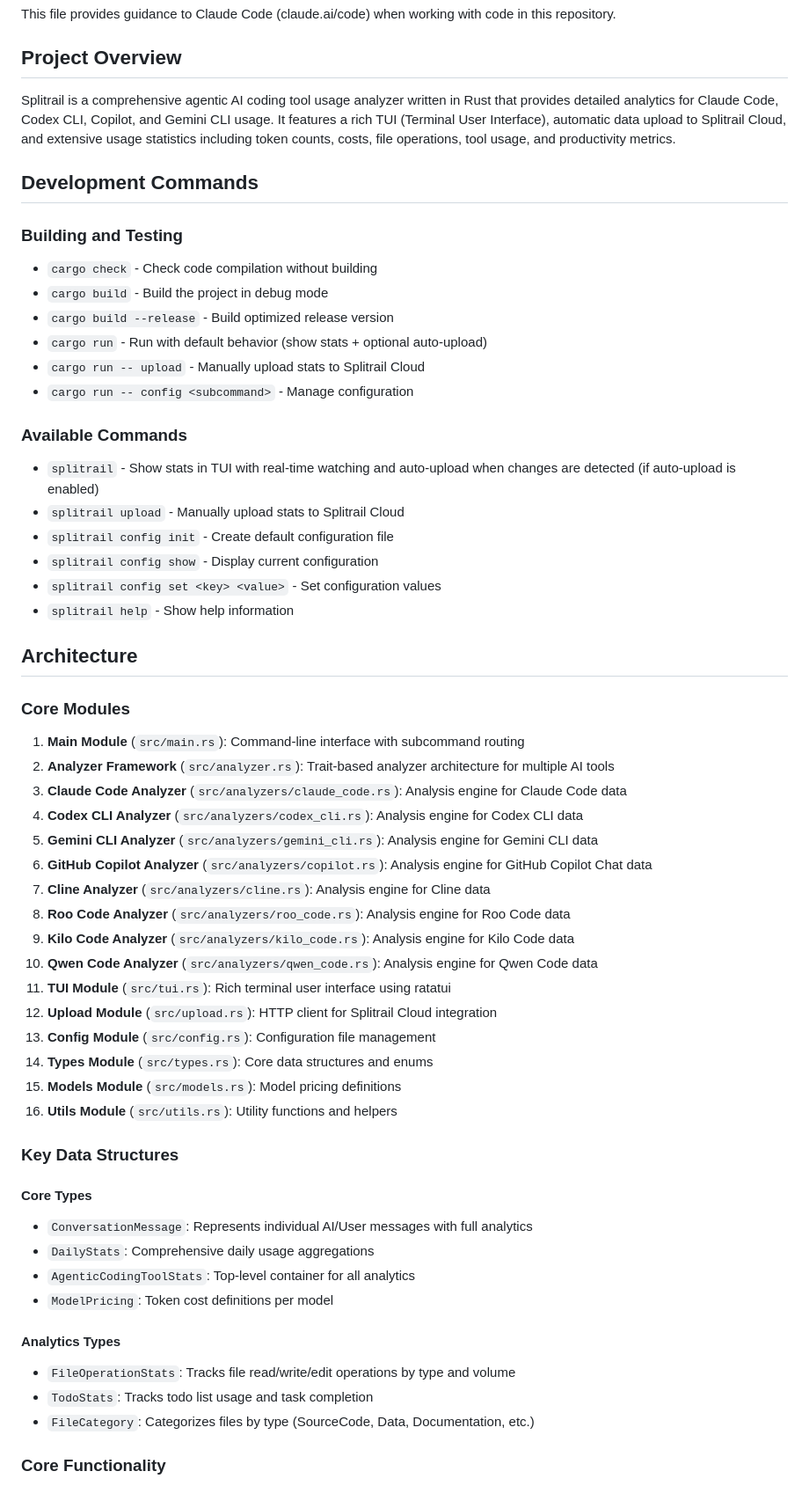
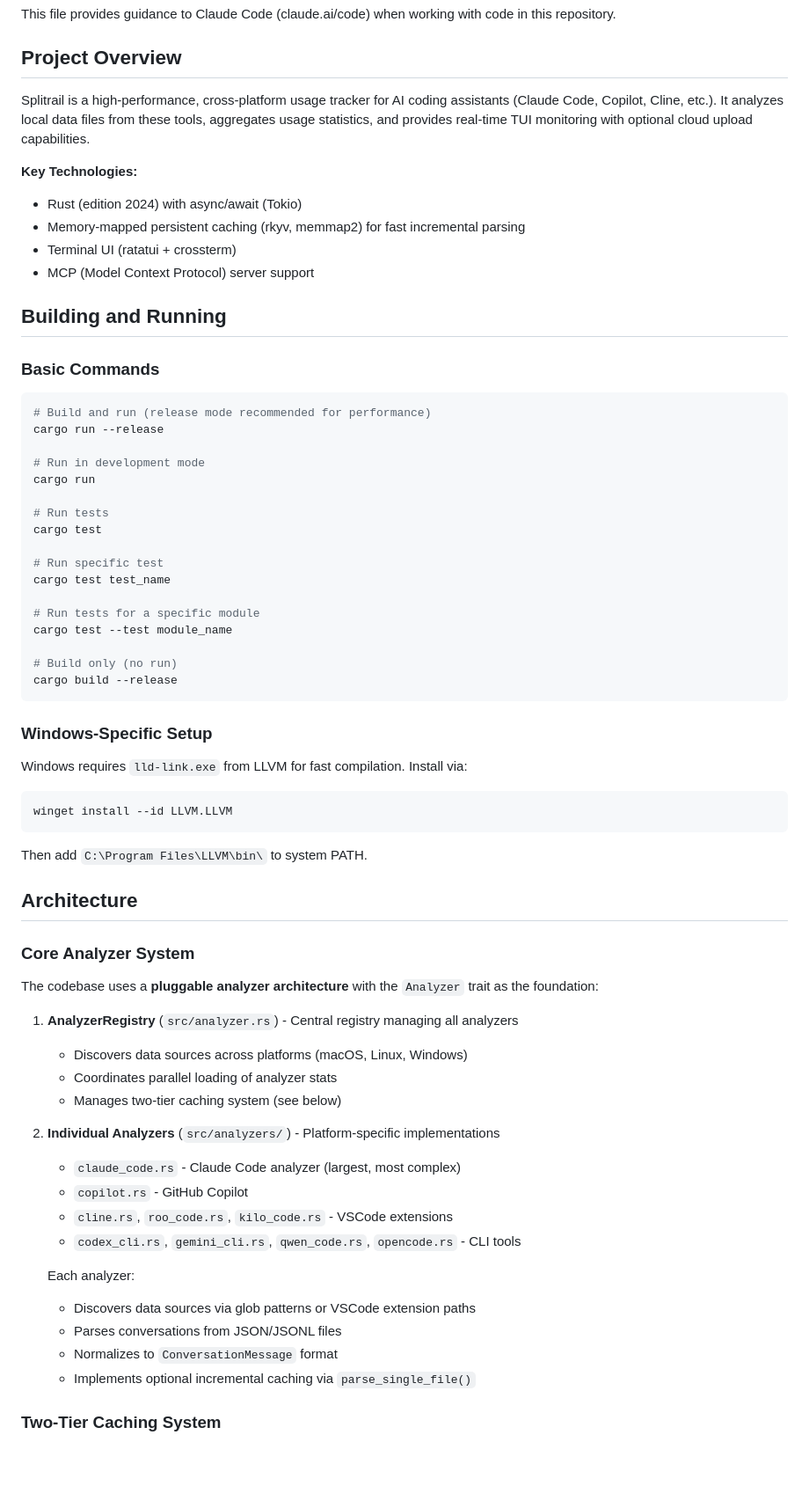
Before and after one commit to Piebald-AI/splitrail, a Markdown page: CLAUDE.md, the part around the change printed below. Shown: that part at 88% size. GitHub-like rendering; blank space fills up the shorter version.

````diff
--- a/CLAUDE.md
+++ b/CLAUDE.md
@@ -4,59 +4,66 @@ This file provides guidance to Claude Code (claude.ai/code) when working with co
 
 ## Project Overview
 
-Splitrail is a comprehensive agentic AI coding tool usage analyzer written in Rust that provides detailed analytics for Claude Code, Codex CLI, Copilot, and Gemini CLI usage. It features a rich TUI (Terminal User Interface), automatic data upload to Splitrail Cloud, and extensive usage statistics including token counts, costs, file operations, tool usage, and productivity metrics.
+Splitrail is a high-performance, cross-platform usage tracker for AI coding assistants (Claude Code, Copilot, Cline, etc.). It analyzes local data files from these tools, aggregates usage statistics, and provides real-time TUI monitoring with optional cloud upload capabilities.
 
-## Development Commands
+**Key Technologies:**
+- Rust (edition 2024) with async/await (Tokio)
+- Memory-mapped persistent caching (rkyv, memmap2) for fast incremental parsing
+- Terminal UI (ratatui + crossterm)
+- MCP (Model Context Protocol) server support
 
-### Building and Testing
-- `cargo check` - Check code compilation without building
-- `cargo build` - Build the project in debug mode
-- `cargo build --release` - Build optimized release version
-- `cargo run` - Run with default behavior (show stats + optional auto-upload)
-- `cargo run -- upload` - Manually upload stats to Splitrail Cloud
-- `cargo run -- config <subcommand>` - Manage configuration
+## Building and Running
 
-### Available Commands
-- `splitrail` - Show stats in TUI with real-time watching and auto-upload when changes are detected (if auto-upload is enabled)
-- `splitrail upload` - Manually upload stats to Splitrail Cloud
-- `splitrail config init` - Create default configuration file
-- `splitrail config show` - Display current configuration
-- `splitrail config set <key> <value>` - Set configuration values
-- `splitrail help` - Show help information
+### Basic Commands
+```bash
+# Build and run (release mode recommended for performance)
+cargo run --release
+
+# Run in development mode
+cargo run
+
+# Run tests
+cargo test
+
+# Run specific test
+cargo test test_name
+
+# Run tests for a specific module
+cargo test --test module_name
+
+# Build only (no run)
+cargo build --release
+```
+
+### Windows-Specific Setup
+Windows requires `lld-link.exe` from LLVM for fast compilation. Install via:
+```bash
+winget install --id LLVM.LLVM
+```
+Then add `C:\Program Files\LLVM\bin\` to system PATH.
 
 ## Architecture
 
-### Core Modules
+### Core Analyzer System
 
-1. **Main Module** (`src/main.rs`): Command-line interface with subcommand routing
-2. **Analyzer Framework** (`src/analyzer.rs`): Trait-based analyzer architecture for multiple AI tools
-3. **Claude Code Analyzer** (`src/analyzers/claude_code.rs`): Analysis engine for Claude Code data
-4. **Codex CLI Analyzer** (`src/analyzers/codex_cli.rs`): Analysis engine for Codex CLI data
-5. **Gemini CLI Analyzer** (`src/analyzers/gemini_cli.rs`): Analysis engine for Gemini CLI data
-6. **GitHub Copilot Analyzer** (`src/analyzers/copilot.rs`): Analysis engine for GitHub Copilot Chat data
-7. **Cline Analyzer** (`src/analyzers/cline.rs`): Analysis engine for Cline data
-8. **Roo Code Analyzer** (`src/analyzers/roo_code.rs`): Analysis engine for Roo Code data
-9. **Kilo Code Analyzer** (`src/analyzers/kilo_code.rs`): Analysis engine for Kilo Code data
-10. **Qwen Code Analyzer** (`src/analyzers/qwen_code.rs`): Analysis engine for Qwen Code data
-11. **TUI Module** (`src/tui.rs`): Rich terminal user interface using ratatui
-12. **Upload Module** (`src/upload.rs`): HTTP client for Splitrail Cloud integration
-13. **Config Module** (`src/config.rs`): Configuration file management
-14. **Types Module** (`src/types.rs`): Core data structures and enums
-15. **Models Module** (`src/models.rs`): Model pricing definitions
-16. **Utils Module** (`src/utils.rs`): Utility functions and helpers
+The codebase uses a **pluggable analyzer architecture** with the `Analyzer` trait as the foundation:
 
-### Key Data Structures
+1. **AnalyzerRegistry** (`src/analyzer.rs`) - Central registry managing all analyzers
+   - Discovers data sources across platforms (macOS, Linux, Windows)
+   - Coordinates parallel loading of analyzer stats
+   - Manages two-tier caching system (see below)
 
-#### Core Types
-- `ConversationMessage`: Represents individual AI/User messages with full analytics
-- `DailyStats`: Comprehensive daily usage aggregations
-- `AgenticCodingToolStats`: Top-level container for all analytics
-- `ModelPricing`: Token cost definitions per model
+2. **Individual Analyzers** (`src/analyzers/`) - Platform-specific implementations
+   - `claude_code.rs` - Claude Code analyzer (largest, most complex)
+   - `copilot.rs` - GitHub Copilot
+   - `cline.rs`, `roo_code.rs`, `kilo_code.rs` - VSCode extensions
+   - `codex_cli.rs`, `gemini_cli.rs`, `qwen_code.rs`, `opencode.rs` - CLI tools
 
-#### Analytics Types
-- `FileOperationStats`: Tracks file read/write/edit operations by type and volume
-- `TodoStats`: Tracks todo list usage and task completion
-- `FileCategory`: Categorizes files by type (SourceCode, Data, Documentation, etc.)
+   Each analyzer:
+   - Discovers data sources via glob patterns or VSCode extension paths
+   - Parses conversations from JSON/JSONL files
+   - Normalizes to `ConversationMessage` format
+   - Implements optional incremental caching via `parse_single_file()`
 
-### Core Functionality
+### Two-Tier Caching System
 
````
Also changed, not shown: other parts of CLAUDE.md (+145 -111 lines).
